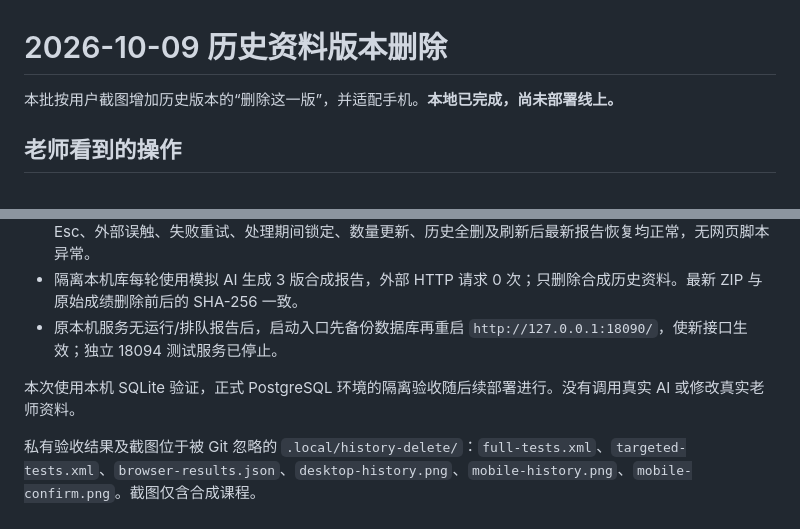
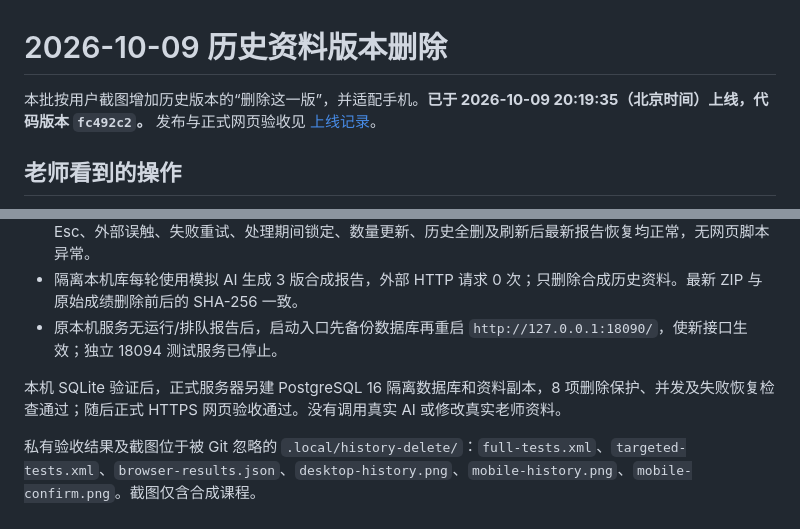
Before and after one commit to man80ljm/CalculatorPro, a Markdown page: docs/history-version-delete-20261009.md, 2 parts joined by grey strips. Rendered like a GitHub page.

```diff
--- a/docs/history-version-delete-20261009.md
+++ b/docs/history-version-delete-20261009.md
@@ -1,6 +1,6 @@
 # 2026-10-09 历史资料版本删除
 
-本批按用户截图增加历史版本的“删除这一版”，并适配手机。**本地已完成，尚未部署线上。**
+本批按用户截图增加历史版本的“删除这一版”，并适配手机。**已于 2026-10-09 20:19:35（北京时间）上线，代码版本 `fc492c2`。** 发布与正式网页验收见 [上线记录](history-version-delete-deploy-20261009.md)。
 
 ## 老师看到的操作
 
@@ -34,6 +34,6 @@
 - 隔离本机库每轮使用模拟 AI 生成 3 版合成报告，外部 HTTP 请求 0 次；只删除合成历史资料。最新 ZIP 与原始成绩删除前后的 SHA-256 一致。
 - 原本机服务无运行/排队报告后，启动入口先备份数据库再重启 `http://127.0.0.1:18090/`，使新接口生效；独立 18094 测试服务已停止。
 
-本次使用本机 SQLite 验证，正式 PostgreSQL 环境的隔离验收随后续部署进行。没有调用真实 AI 或修改真实老师资料。
+本机 SQLite 验证后，正式服务器另建 PostgreSQL 16 隔离数据库和资料副本，8 项删除保护、并发及失败恢复检查通过；随后正式 HTTPS 网页验收通过。没有调用真实 AI 或修改真实老师资料。
 
 私有验收结果及截图位于被 Git 忽略的 `.local/history-delete/`：`full-tests.xml`、`targeted-tests.xml`、`browser-results.json`、`desktop-history.png`、`mobile-history.png`、`mobile-confirm.png`。截图仅含合成课程。
```
Also changed, not shown: docs/history-version-delete-deploy-20261009.md (added, +28 -0 lines).
